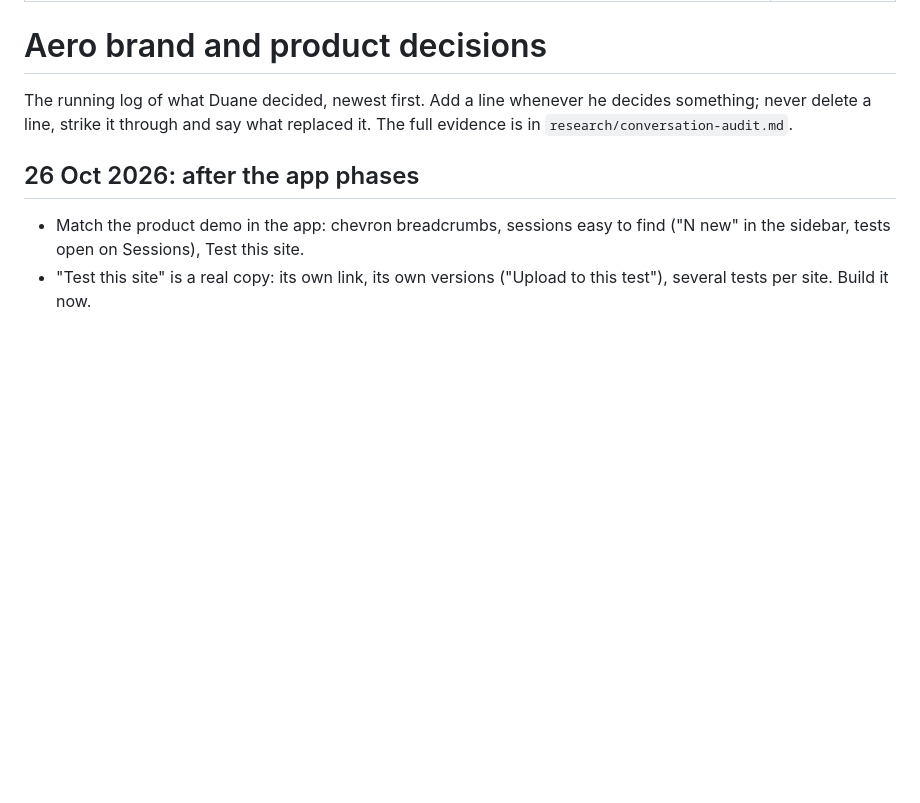
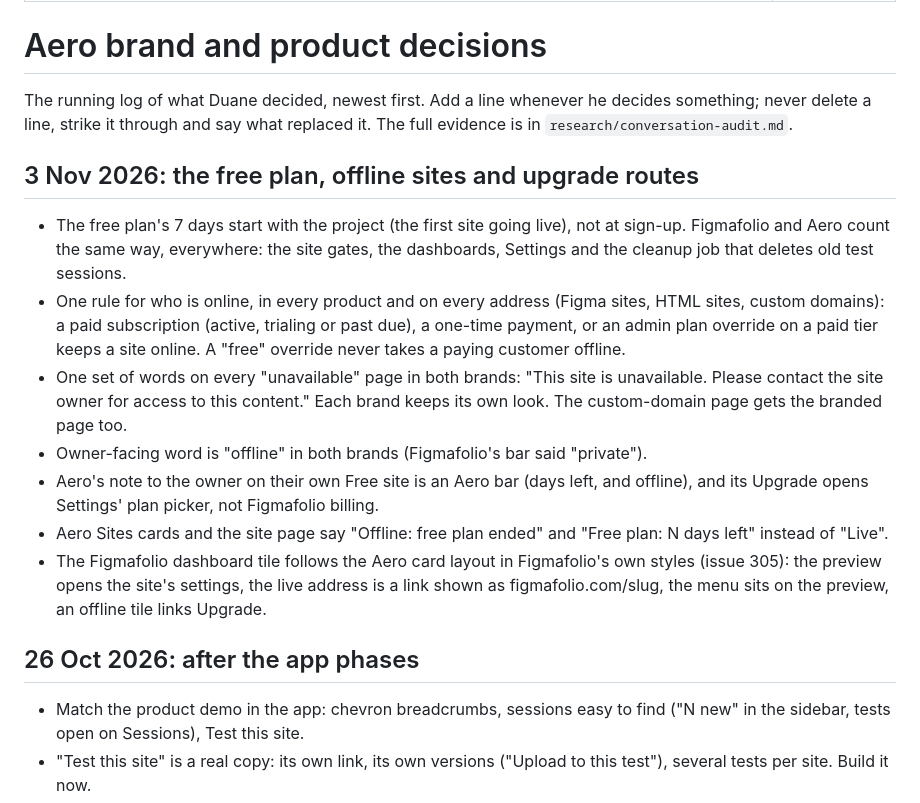
Before and after one commit to duaneharrison1/aero-landing-page, a Markdown page: docs/brand/DECISIONS.md, the part around one of its changes. Drawn GitHub-style; blank space fills up the shorter version.

Commit message:
Decisions: the free plan, offline sites and upgrade routes (twin of figmaApp)
Copy of figmaApp docs/brand/DECISIONS.md at version 2026-11-03.1, unchanged.
Docs only. The figmaApp change is duaneharrison1/figmaApp#306.

Co-Authored-By: Claude Sonnet 5.5 <noreply@anthropic.com>
Claude-Session: https://claude.ai/code/session_01PY9iTarwiLZS4qJdhstqML

```diff
--- a/docs/brand/DECISIONS.md
+++ b/docs/brand/DECISIONS.md
@@ -6,6 +6,15 @@ version: 2026-10-28.1
 # Aero brand and product decisions
 
 The running log of what Duane decided, newest first. Add a line whenever he decides something; never delete a line, strike it through and say what replaced it. The full evidence is in `research/conversation-audit.md`.
+
+## 3 Nov 2026: the free plan, offline sites and upgrade routes
+- The free plan's 7 days start with the project (the first site going live), not at sign-up. Figmafolio and Aero count the same way, everywhere: the site gates, the dashboards, Settings and the cleanup job that deletes old test sessions.
+- One rule for who is online, in every product and on every address (Figma sites, HTML sites, custom domains): a paid subscription (active, trialing or past due), a one-time payment, or an admin plan override on a paid tier keeps a site online. A "free" override never takes a paying customer offline.
+- One set of words on every "unavailable" page in both brands: "This site is unavailable. Please contact the site owner for access to this content." Each brand keeps its own look. The custom-domain page gets the branded page too.
+- Owner-facing word is "offline" in both brands (Figmafolio's bar said "private").
+- Aero's note to the owner on their own Free site is an Aero bar (days left, and offline), and its Upgrade opens Settings' plan picker, not Figmafolio billing.
+- Aero Sites cards and the site page say "Offline: free plan ended" and "Free plan: N days left" instead of "Live".
+- The Figmafolio dashboard tile follows the Aero card layout in Figmafolio's own styles (issue 305): the preview opens the site's settings, the live address is a link shown as figmafolio.com/slug, the menu sits on the preview, an offline tile links Upgrade.
 
 ## 26 Oct 2026: after the app phases
 - Match the product demo in the app: chevron breadcrumbs, sessions easy to find ("N new" in the sidebar, tests open on Sessions), Test this site.
```
Also changed, not shown: other parts of docs/brand/DECISIONS.md (+1 -1 lines).
